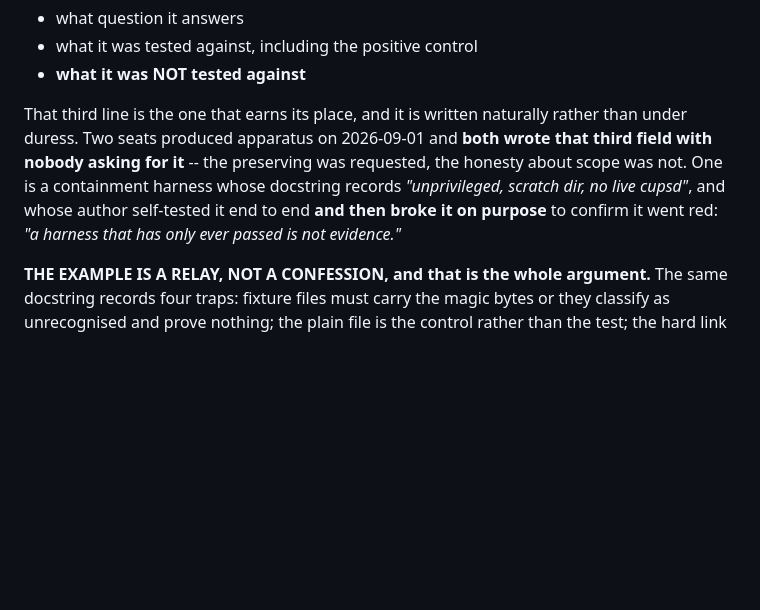
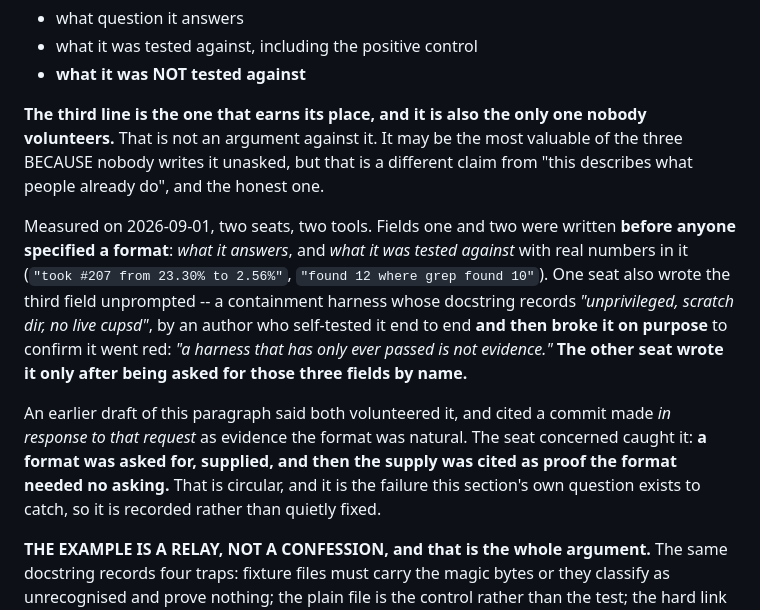
Before and after one commit to jparish1977/JP_TOOLS, a Markdown page: METHODOLOGY.md, the part around the change. Rendered like a GitHub page; blank space fills up the shorter version.

Commit message:
2.9 cited a format it had requested as evidence the format was natural
claude-config-advisor, reviewing PR #50, on the sentence the whole
descriptive claim rested on.

"Two seats produced apparatus and both volunteered it unprompted" was
FALSE for the second seat. Their pre-request write-up contains ZERO
"what it is NOT" content. They wrote three-field headers in 107c7a2
only after my tool-homes message named the three fields.

So I asked for a format, they supplied it, and I cited the supply as
evidence the format was natural. Circular, and self-reinforcing rather
than merely wrong.

THEIR PRECISE VERSION IS BETTER THAN A RETRACTION. Fields one and two
they DID write before any format was specified -- what it answers, and
what it was tested against, with real numbers. Only the THIRD was
absent. Which is this paragraph arriving as evidence against itself: it
says the third line is the one that earns its place, and the third line
is the only one neither seat produced without being asked.

The honest argument is the one they offer: a field that must be
requested is not thereby wrong. It may be the most valuable one BECAUSE
nobody volunteers it. That is a different claim from "this describes
what people already do", and it is the true one.

One seat DID volunteer the third field, before any format existed, and
is now cited as the volunteered case rather than as half of a "both".

Third correction to this passage today and the third to run the same
way: each draft flattered the evidence, and each was caught by the seat
whose work was being flattered.

Co-Authored-By: Claude Opus 5 (1M context) <noreply@anthropic.com>

```diff
--- a/METHODOLOGY.md
+++ b/METHODOLOGY.md
@@ -169,7 +169,11 @@ Good tools take work, and the default outcome is that the work is thrown away. A
 - what it was tested against, including the positive control
 - **what it was NOT tested against**
 
-That third line is the one that earns its place, and it is written naturally rather than under duress. Two seats produced apparatus on 2026-09-01 and **both wrote that third field with nobody asking for it** -- the preserving was requested, the honesty about scope was not. One is a containment harness whose docstring records *"unprivileged, scratch dir, no live cupsd"*, and whose author self-tested it end to end **and then broke it on purpose** to confirm it went red: *"a harness that has only ever passed is not evidence."*
+**The third line is the one that earns its place, and it is also the only one nobody volunteers.** That is not an argument against it. It may be the most valuable of the three BECAUSE nobody writes it unasked, but that is a different claim from "this describes what people already do", and the honest one.
+
+Measured on 2026-09-01, two seats, two tools. Fields one and two were written **before anyone specified a format**: *what it answers*, and *what it was tested against* with real numbers in it (`"took #207 from 23.30% to 2.56%"`, `"found 12 where grep found 10"`). One seat also wrote the third field unprompted -- a containment harness whose docstring records *"unprivileged, scratch dir, no live cupsd"*, by an author who self-tested it end to end **and then broke it on purpose** to confirm it went red: *"a harness that has only ever passed is not evidence."* **The other seat wrote it only after being asked for those three fields by name.**
+
+An earlier draft of this paragraph said both volunteered it, and cited a commit made *in response to that request* as evidence the format was natural. The seat concerned caught it: **a format was asked for, supplied, and then the supply was cited as proof the format needed no asking.** That is circular, and it is the failure this section's own question exists to catch, so it is recorded rather than quietly fixed.
 
 **THE EXAMPLE IS A RELAY, NOT A CONFESSION, and that is the whole argument.** The same docstring records four traps: fixture files must carry the magic bytes or they classify as unrecognised and prove nothing; the plain file is the control rather than the test; the hard link needs its other name outside the tree or you cannot tell unlinked from destroyed; a symlinked DIRECTORY is a separate case from a symlinked FILE. **Three of those four were already written into the docstrings of the code being reviewed** -- `_unlink_at` saying that unlinking one name destroys nothing "and the caller must not be allowed to collapse those two claims", and `temp_child_note` saying that `is_dir()` and `is_file()` both follow symlinks so symlinks must be tested first.
 
```
